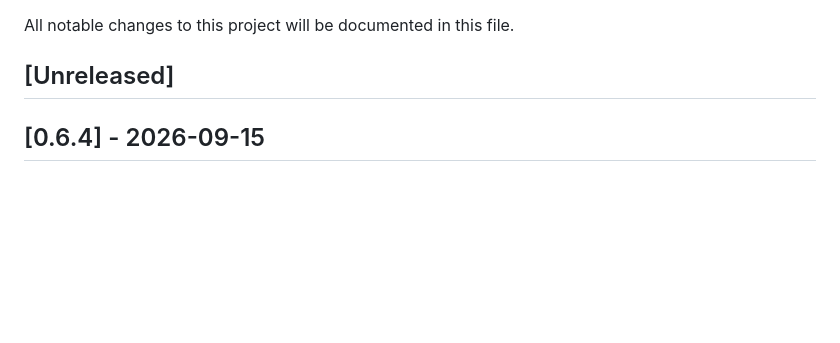
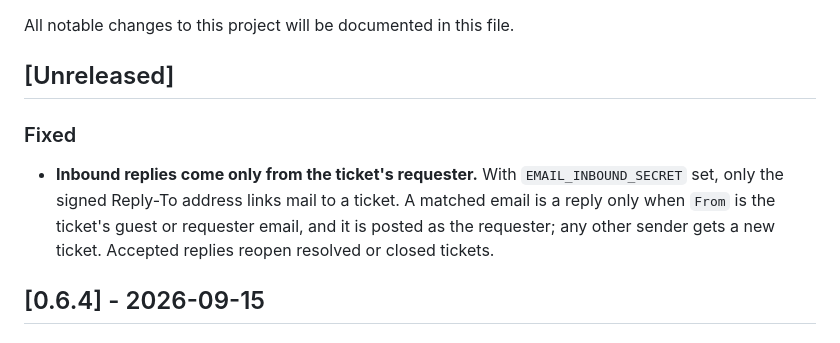
Before and after one commit to escalated-dev/escalated-django, a Markdown page: CHANGELOG.md, the part around the change. Drawn GitHub-style; blank space fills up the shorter version.

```diff
--- a/CHANGELOG.md
+++ b/CHANGELOG.md
@@ -3,6 +3,12 @@
 All notable changes to this project will be documented in this file.
 
 ## [Unreleased]
+
+### Fixed
+- **Inbound replies come only from the ticket's requester.** With `EMAIL_INBOUND_SECRET` set, only
+  the signed Reply-To address links mail to a ticket. A matched email is a reply only when `From`
+  is the ticket's guest or requester email, and it is posted as the requester; any other sender
+  gets a new ticket. Accepted replies reopen resolved or closed tickets.
 
 ## [0.6.4] - 2026-09-15
 
```
Also changed, not shown: README.md (+15 -0 lines).
